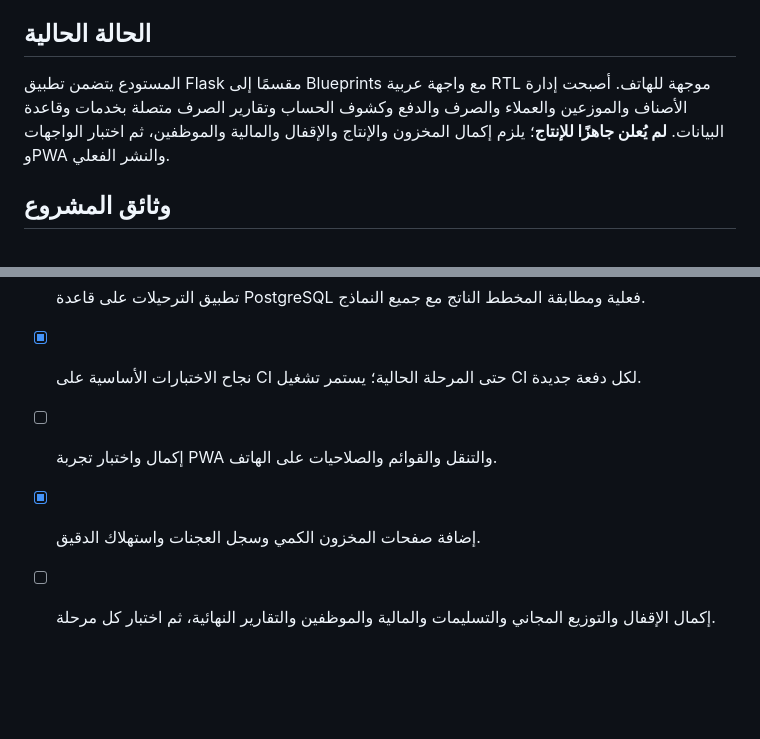
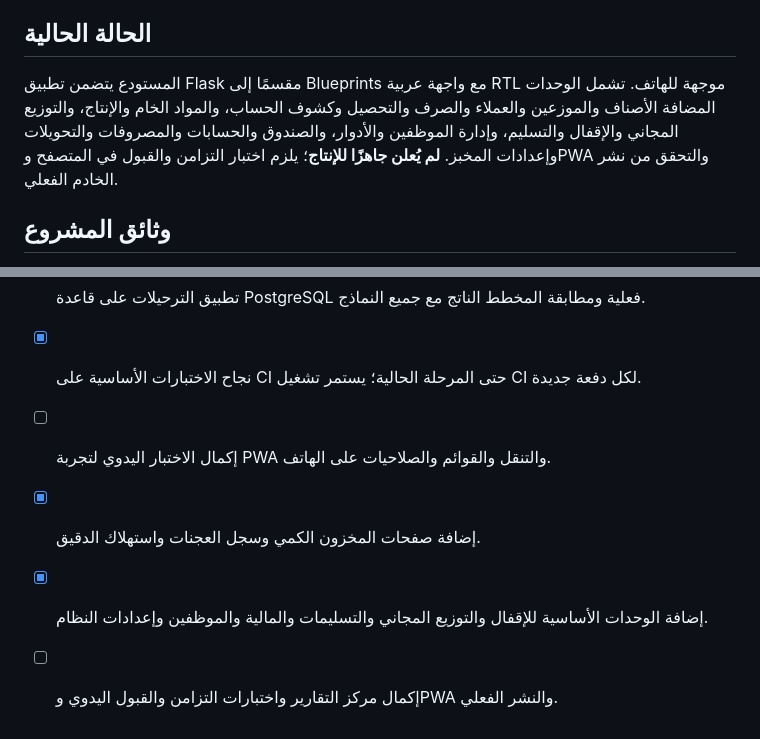
Before and after one commit to zydan25/bakary, a Markdown page: README.md, 2 parts joined by grey strips. Drawn GitHub-style; blank space fills up the shorter version.

Commit message:
docs(readme): update actual modules and remaining production checks

```diff
--- a/README.md
+++ b/README.md
@@ -4,7 +4,7 @@
 
 ## الحالة الحالية
 
-المستودع يتضمن تطبيق Flask مقسمًا إلى Blueprints مع واجهة عربية RTL موجهة للهاتف. أصبحت إدارة الأصناف والموزعين والعملاء والصرف والدفع وكشوف الحساب وتقارير الصرف متصلة بخدمات وقاعدة البيانات. **لم يُعلن جاهزًا للإنتاج**؛ يلزم إكمال المخزون والإنتاج والإقفال والمالية والموظفين، ثم اختبار الواجهات وPWA والنشر الفعلي.
+المستودع يتضمن تطبيق Flask مقسمًا إلى Blueprints مع واجهة عربية RTL موجهة للهاتف. تشمل الوحدات المضافة الأصناف والموزعين والعملاء والصرف والتحصيل وكشوف الحساب، والمواد الخام والإنتاج، والتوزيع المجاني والإقفال والتسليم، وإدارة الموظفين والأدوار، والصندوق والحسابات والمصروفات والتحويلات وإعدادات المخبز. **لم يُعلن جاهزًا للإنتاج**؛ يلزم اختبار التزامن والقبول في المتصفح وPWA والتحقق من نشر الخادم الفعلي.
 
 ## وثائق المشروع
 
@@ -39,6 +39,7 @@
 - [x] إضافة migrations للجداول الأساسية والنماذج التشغيلية.
 - [ ] تطبيق الترحيلات على قاعدة PostgreSQL فعلية ومطابقة المخطط الناتج مع جميع النماذج.
 - [x] نجاح الاختبارات الأساسية على CI حتى المرحلة الحالية؛ يستمر تشغيل CI لكل دفعة جديدة.
-- [ ] إكمال واختبار تجربة PWA والتنقل والقوائم والصلاحيات على الهاتف.
+- [ ] إكمال الاختبار اليدوي لتجربة PWA والتنقل والقوائم والصلاحيات على الهاتف.
 - [x] إضافة صفحات المخزون الكمي وسجل العجنات واستهلاك الدقيق.
-- [ ] إكمال الإقفال والتوزيع المجاني والتسليمات والمالية والموظفين والتقارير النهائية، ثم اختبار كل مرحلة.
+- [x] إضافة الوحدات الأساسية للإقفال والتوزيع المجاني والتسليمات والمالية والموظفين وإعدادات النظام.
+- [ ] إكمال مركز التقارير واختبارات التزامن والقبول اليدوي وPWA والنشر الفعلي.
```
